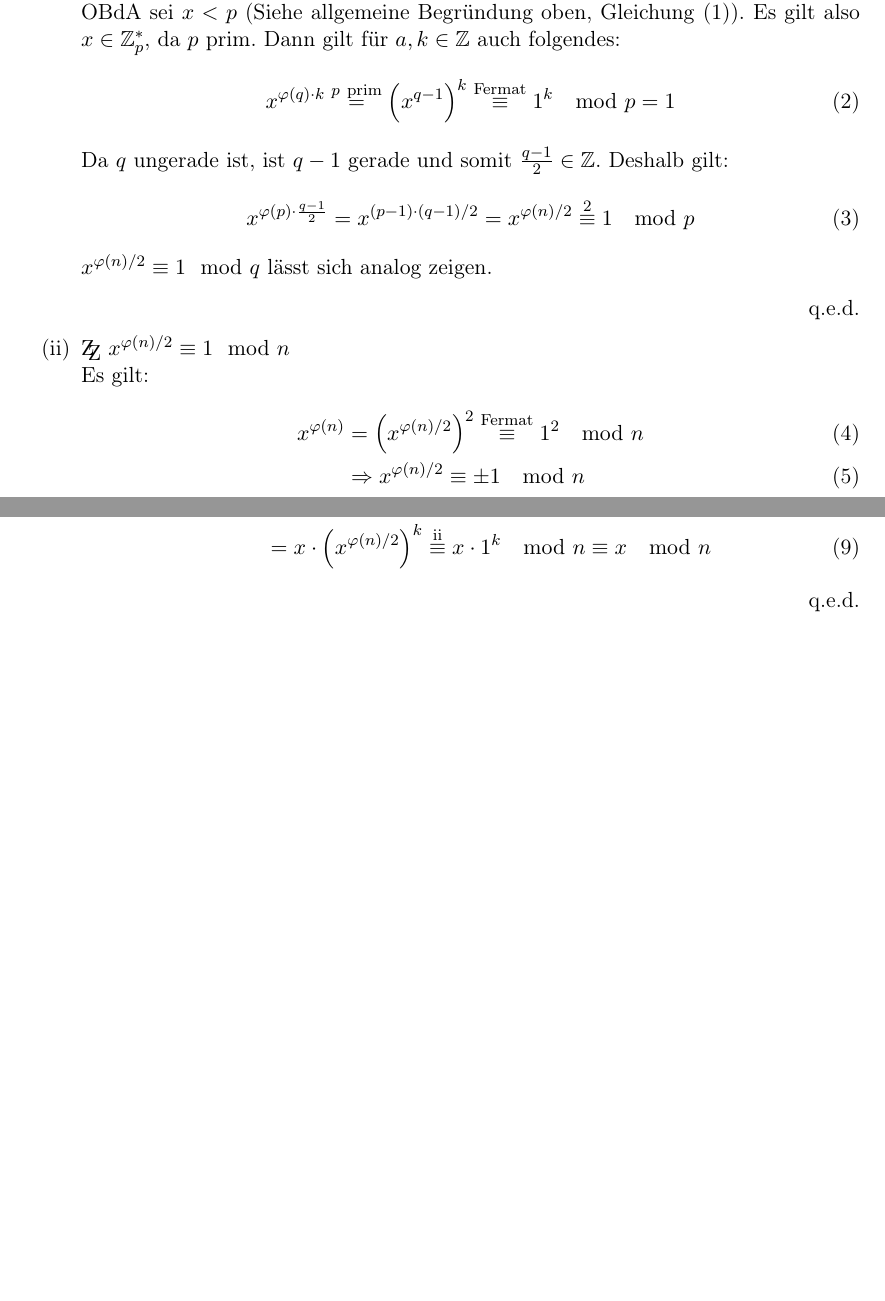
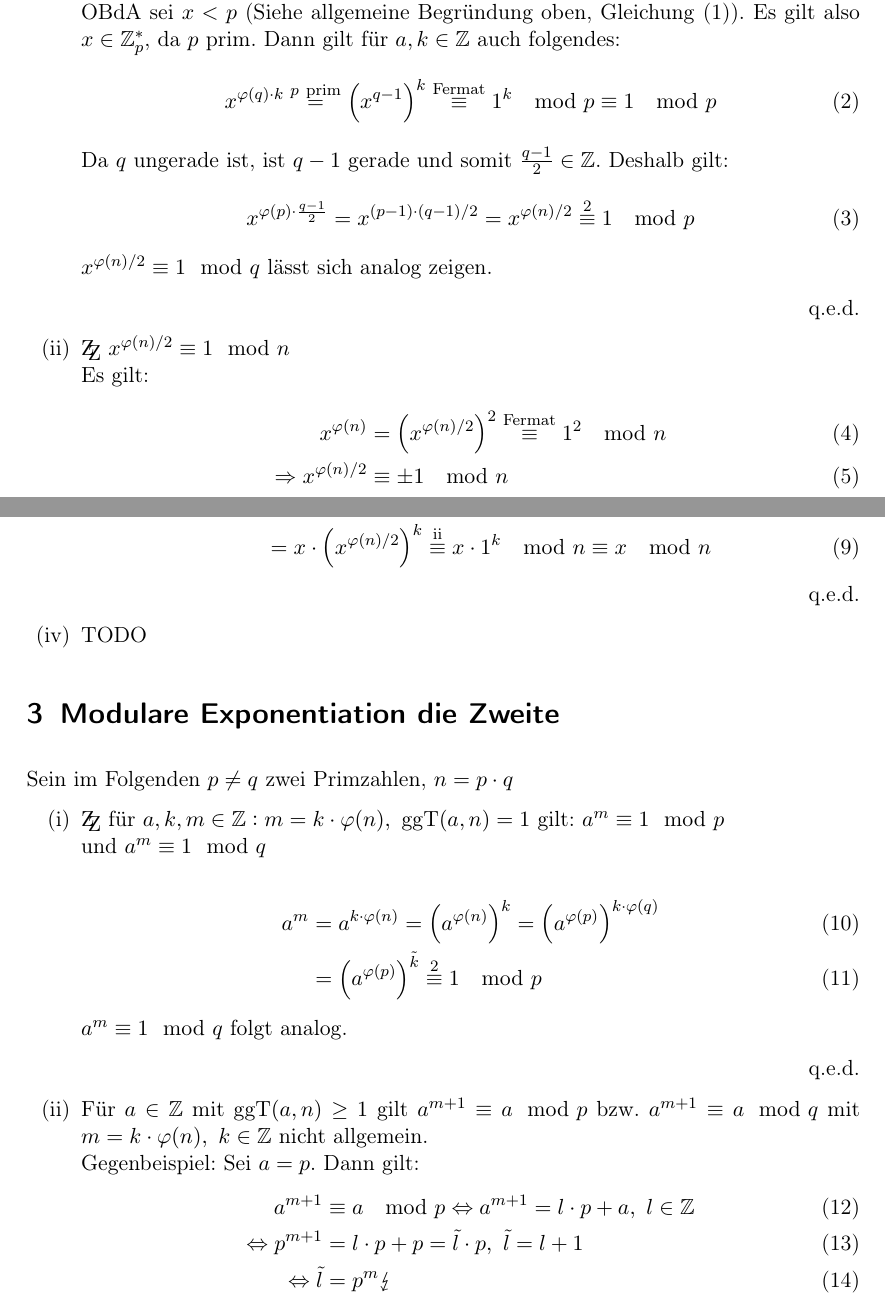
Before and after one commit to Timmifixedit/KryptologieUniUlm, a LaTeX document (Blatt7/main.tex): two parts of pages 1 and 2 of 2, joined at a grey line, cut so that both start at the same text, the shorter picture padded with empty space. Compiled offline with pdfLaTeX.

Commit message:
A3 1 und 2

```diff
--- a/Blatt7/main.tex
+++ b/Blatt7/main.tex
@@ -25,6 +25,7 @@
 \usepackage{bm}
 \usepackage{moresize}
 \usepackage{fancyvrb}
+\usepackage{stmaryrd}
 
 \newcommand{\Z}[0]{\mathbb{Z}}
 \newcommand{\N}[0]{\mathbb{N}}
@@ -100,7 +101,7 @@
               OBdA sei $x < p$ (Siehe allgemeine Begründung oben, \cref{eq:obda}). Es gilt also $x \in \Z_p^*$, da $p$ prim. Dann gilt für $a, k \in \Z$
               auch folgendes:
               \begin{equation}
-                  x^{\varphi(q) \cdot k} \stackrel{p \ \text{prim}}{=} \left(x^{q - 1}\right)^k \congTo[\text{Fermat}]{1^k}{p} = 1
+                  x^{\varphi(q) \cdot k} \stackrel{p \ \text{prim}}{=} \left(x^{q - 1}\right)^k \congTo[\text{Fermat}]{1^k}{p} \congTo{1}{p}
                   \label{eq:fermatP}
               \end{equation}
               Da $q$ ungerade ist, ist $q - 1$ gerade und somit $\frac{q - 1}{2} \in \Z$. Deshalb gilt:
@@ -112,12 +113,12 @@
               Es gilt:
               \begin{align}
                   x^{\varphi(n)} &= \left(x^{\varphi(n)/2}\right)^2 \congTo[\text{Fermat}]{1^2}{n} \\
-                  &\Rightarrow x^{\varphi(n)/2} \congTo{\pm 1}{n}
+                  \Rightarrow x^{\varphi(n)/2} &\congTo{\pm 1}{n}
               \end{align}
               Angenommen $x^{\varphi(n)/2} \congTo{-1}{n}$. Sei $y \in \Z : y \congTo{-1}{n}$. Daraus folgt für $k \in \Z$:
               \begin{align}
                   y &= k \cdot n - 1 = k p q - 1 = p \cdot (k \cdot q) - 1 = p \cdot \tilde{k} -1 \\
-                  &\Rightarrow y \congTo{-1}{p} \label{eq:mOneInP}
+                  \Rightarrow y &\congTo{-1}{p} \label{eq:mOneInP}
               \end{align}
               Dann folgt wiederum $x^{\varphi(n)/2} \congTo{- 1}{n} \Rightarrow x^{\varphi(n)/2} \congTo{- 1}{p}$. Dies widerspricht allerdings (i),
               weshalb dann zwingendermaßen $x^{\varphi(n)/2} \congTo{1}{n}$ gelten muss. \Qed
@@ -128,5 +129,24 @@
                    &= x \cdot \left(x^{\varphi(n)/2}\right)^k \congTo[\text{ii}]{x \cdot 1^k}{n} \congTo{x}{n}
               \end{align}
               \Qed
+        \item TODO
+    \end{enumerate}
+    \section{Modulare Exponentiation die Zweite}
+    Sein  im Folgenden $p \neq q$ zwei Primzahlen, $n = p \cdot q$
+    \begin{enumerate}[label=(\roman*)]
+        \item $\ZZ$ für $a, k, m \in \Z :  m = k \cdot \varphi(n), \ \ggt(a, n) = 1$ gilt: $a^m \congTo{1}{p}$ \\ und $a^m \congTo{1}{q}$ \\
+              \begin{align}
+                  a^m &= a^{k \cdot \varphi(n)} = \left(a^{\varphi(n)}\right)^k = \left(a^{\varphi(p)}\right)^{k \cdot \varphi(q)} \\
+                  &= \left(a^{\varphi(p)}\right)^{\tilde{k}} \congTo[\ref{eq:fermatP}]{1}{p}
+              \end{align}
+              $a^m \congTo{1}{q}$ folgt analog. \Qed
+        \item Für $a \in \Z$ mit $\ggt(a, n)\geq 1$ gilt $a^{m + 1} \congTo{a}{p}$ bzw. $a^{m + 1} \congTo{a}{q}$ mit
+              $m = k \cdot \varphi(n), \ k \in \Z$ nicht allgemein. \\
+              Gegenbeispiel: Sei $a = p$. Dann gilt:
+              \begin{align}
+                  a^{m + 1} &\congTo{a}{p} \Leftrightarrow a^{m + 1} = l \cdot p + a, \ l \in \Z \\
+                  \Leftrightarrow p^{m + 1} &= l \cdot p + p = \tilde{l} \cdot p, \ \tilde{l} = l + 1 \\
+                  \Leftrightarrow \tilde{l} &= p^m \lightning
+              \end{align}
     \end{enumerate}
 \end{document}
```
